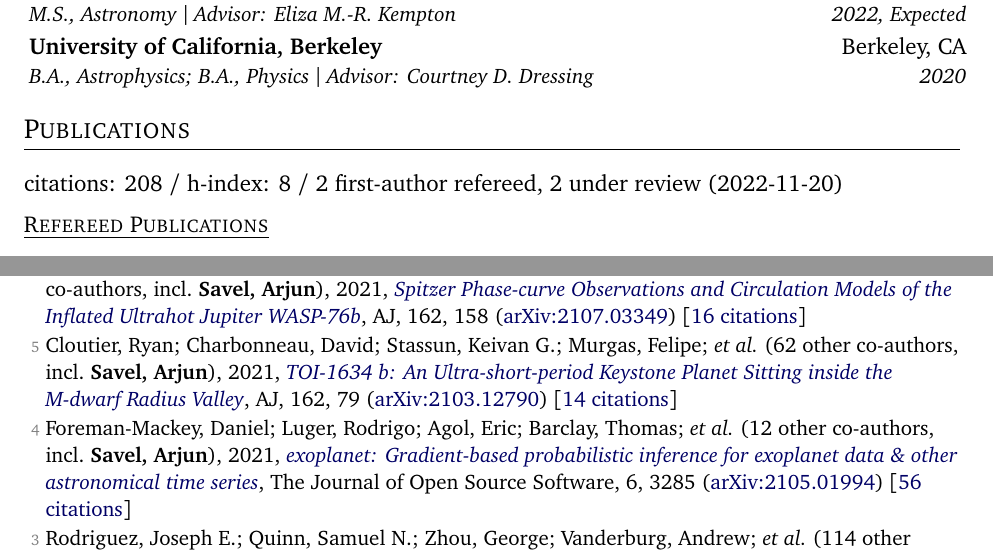
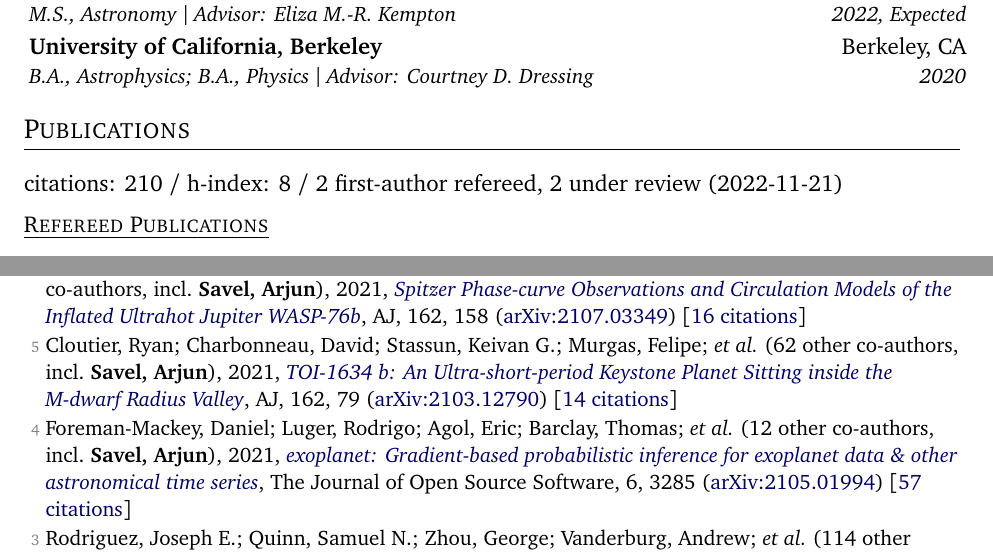
Before and after one commit to arjunsavel/CV, a LaTeX document (main_twopage.tex, which reads supp_tex/pubs_ref.tex, supp_tex/pubs_summary.tex): two parts of pages 1 and 2 of 3, joined at a grey line, cut so that both start at the same text. Compiled offline with pdfLaTeX.

Commit message:
Scrape and update publications

```diff
--- a/supp_tex/pubs_ref.tex
+++ b/supp_tex/pubs_ref.tex
@@ -22,7 +22,7 @@
 
 \item[{\color{numcolor}\scriptsize5}] Cloutier, Ryan; Charbonneau, David; Stassun, Keivan G.; Murgas, Felipe; \etal\ ({62} other co-authors, incl.\ \textbf{Savel, Arjun}), 2021, \doi{10.3847/1538-3881/ac0157}{TOI-1634 b: An Ultra-short-period Keystone Planet Sitting inside the M-dwarf Radius Valley}, \aj, {162}, 79 (\arxiv{2103.12790}) [\href{https://ui.adsabs.harvard.edu/abs/2021AJ....162...79C}{14 citations}]
 
-\item[{\color{numcolor}\scriptsize4}] Foreman-Mackey, Daniel; Luger, Rodrigo; Agol, Eric; Barclay, Thomas; \etal\ ({12} other co-authors, incl.\ \textbf{Savel, Arjun}), 2021, \doi{10.21105/joss.03285}{exoplanet: Gradient-based probabilistic inference for exoplanet data \& other astronomical time series}, The Journal of Open Source Software, {6}, 3285 (\arxiv{2105.01994}) [\href{https://ui.adsabs.harvard.edu/abs/2021JOSS....6.3285F}{56 citations}]
+\item[{\color{numcolor}\scriptsize4}] Foreman-Mackey, Daniel; Luger, Rodrigo; Agol, Eric; Barclay, Thomas; \etal\ ({12} other co-authors, incl.\ \textbf{Savel, Arjun}), 2021, \doi{10.21105/joss.03285}{exoplanet: Gradient-based probabilistic inference for exoplanet data \& other astronomical time series}, The Journal of Open Source Software, {6}, 3285 (\arxiv{2105.01994}) [\href{https://ui.adsabs.harvard.edu/abs/2021JOSS....6.3285F}{57 citations}]
 
 \item[{\color{numcolor}\scriptsize3}] Rodriguez, Joseph E.; Quinn, Samuel N.; Zhou, George; Vanderburg, Andrew; \etal\ ({114} other co-authors, incl.\ \textbf{Savel, Arjun}), 2021, \doi{10.3847/1538-3881/abe38a}{TESS Delivers Five New Hot Giant Planets Orbiting Bright Stars from the Full-frame Images}, \aj, {161}, 194 (\arxiv{2101.01726}) [\href{https://ui.adsabs.harvard.edu/abs/2021AJ....161..194R}{21 citations}]
 
--- a/supp_tex/pubs_summary.tex
+++ b/supp_tex/pubs_summary.tex
@@ -1 +1 @@
-citations: 208 / h-index: 8 / 2 first-author refereed, 2 under review  (2022-11-20)
+citations: 210 / h-index: 8 / 2 first-author refereed, 2 under review  (2022-11-21)
```
Also changed, not shown: supp_tex/pubs_ref.tex (2 more changed lines), 1 other file.
